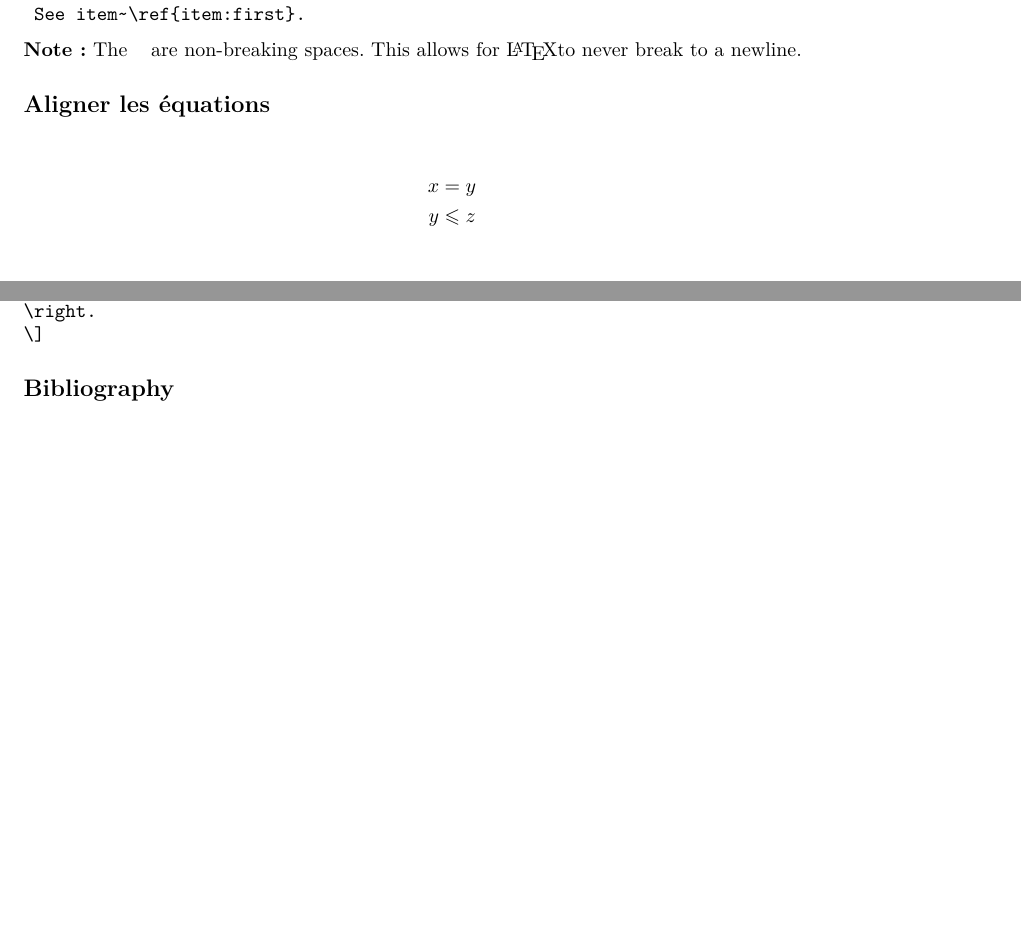
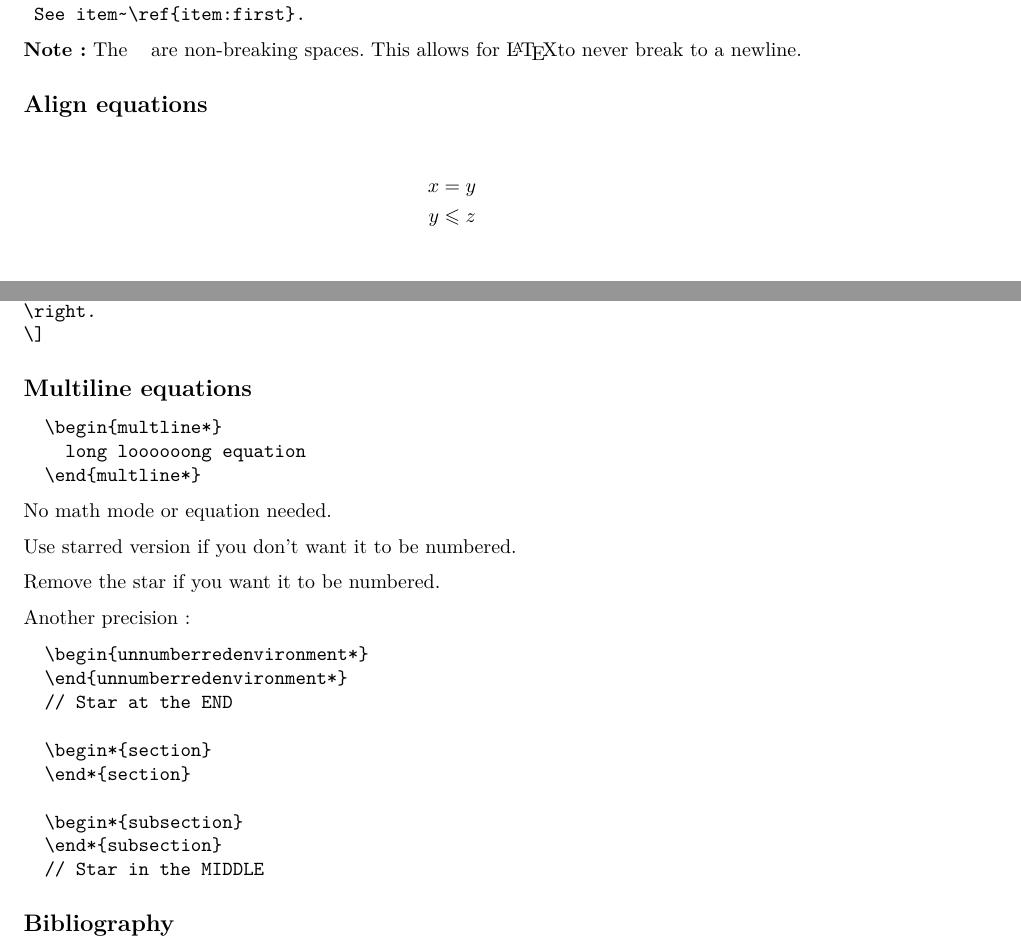
Before and after one commit to SandwichGouda/LCS, a LaTeX thesis (latex.tex): two parts of pages 12 and 13 of 20, joined at a grey line, cut so that both start at the same text, the shorter picture padded with empty space. Compiled offline with pdfLaTeX.

Commit message:
Multline equations + precision on where to put the star in environments vs. in (sub)titles

```diff
--- a/latex.tex
+++ b/latex.tex
@@ -1285,8 +1285,7 @@ c & d
 
 \textbf{Note :} The \texttt{~} are non-breaking spaces. This allows for \LaTeX to never break to a newline.
 
-\subsection*{Aligner les équations}
-
+\subsection*{Align equations}
 
 \begin{align*}
 x &= y \\
@@ -1322,6 +1321,35 @@ Use the unstarred version \texttt{\textbackslash begin\{align\}} to number the e
 \end{aligned}
 \right.
 \]
+\end{verbatim}
+
+\subsection*{Multiline equations}
+
+\begin{verbatim}
+  \begin{multline*}
+    long loooooong equation
+  \end{multline*}
+\end{verbatim}
+
+No math mode or equation needed.
+
+Use starred version if you don't want it to be numbered.
+
+Remove the star if you want it to be numbered.
+
+Another precision :
+
+\begin{verbatim}
+  \begin{unnumberredenvironment*}
+  \end{unnumberredenvironment*}
+  // Star at the END
+
+  \begin*{section}
+  \end*{section}
+
+  \begin*{subsection}
+  \end*{subsection}
+  // Star in the MIDDLE
 \end{verbatim}
 
 \subsection*{Bibliography}
```
Also changed, not shown: latex.pdf.
